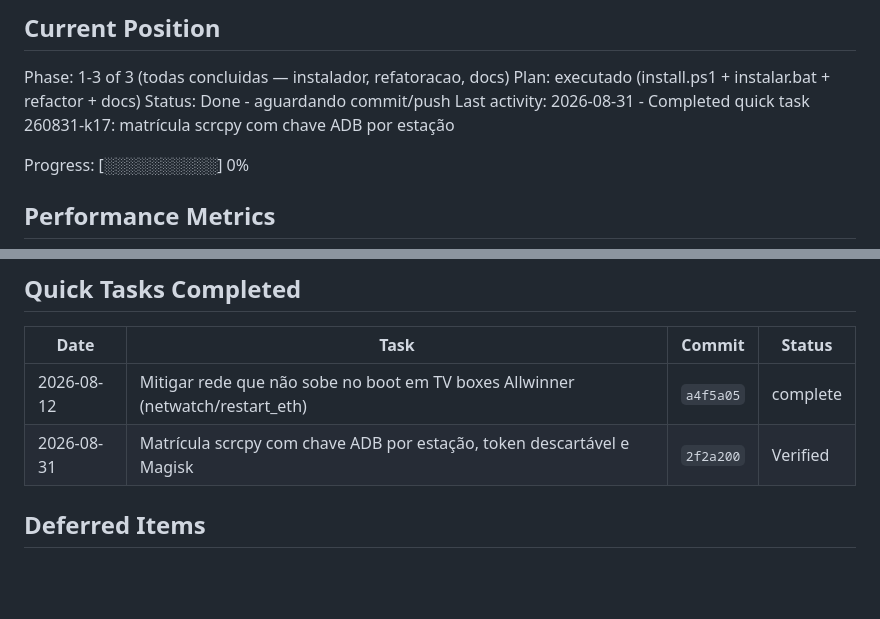
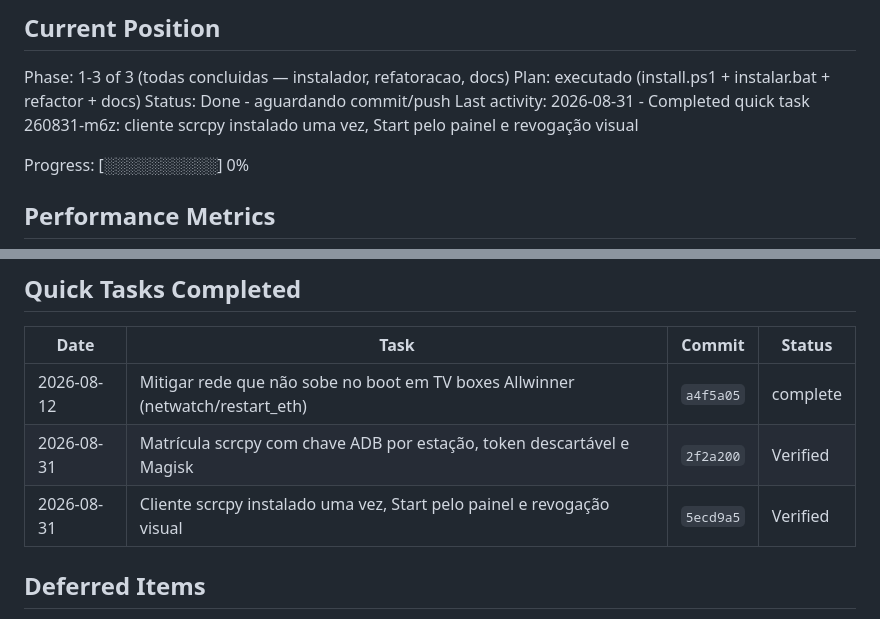
Before and after one commit to ClaudioCodigo/painel-tv-box, a Markdown page: .planning/STATE.md, 2 parts joined by grey strips. Rendered like a GitHub page; blank space fills up the shorter version.

Commit message:
docs(quick-260831-m6z): registrar cliente scrcpy

```diff
--- a/.planning/STATE.md
+++ b/.planning/STATE.md
@@ -23,7 +23,7 @@ See: .planning/PROJECT.md (updated 2026-08-06)
 Phase: 1-3 of 3 (todas concluidas — instalador, refatoracao, docs)
 Plan: executado (install.ps1 + instalar.bat + refactor + docs)
 Status: Done - aguardando commit/push
-Last activity: 2026-08-31 - Completed quick task 260831-k17: matrícula scrcpy com chave ADB por estação
+Last activity: 2026-08-31 - Completed quick task 260831-m6z: cliente scrcpy instalado uma vez, Start pelo painel e revogação visual
 
 Progress: [░░░░░░░░░░] 0%
 
@@ -75,6 +75,7 @@ None yet.
 |------|------|--------|--------|
 | 2026-08-12 | Mitigar rede que não sobe no boot em TV boxes Allwinner (netwatch/restart_eth) | `a4f5a05` | complete |
 | 2026-08-31 | Matrícula scrcpy com chave ADB por estação, token descartável e Magisk | `2f2a200` | Verified |
+| 2026-08-31 | Cliente scrcpy instalado uma vez, Start pelo painel e revogação visual | `5ecd9a5` | Verified |
 
 ## Deferred Items
 
```
Also changed, not shown: 1 other file.
